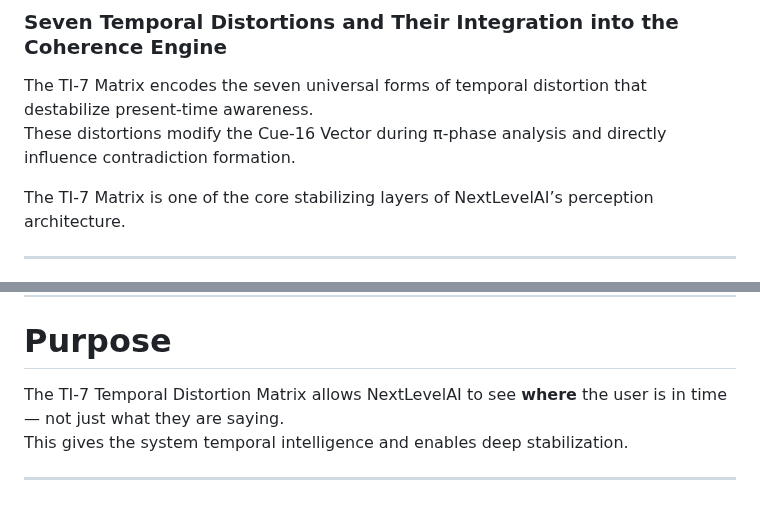
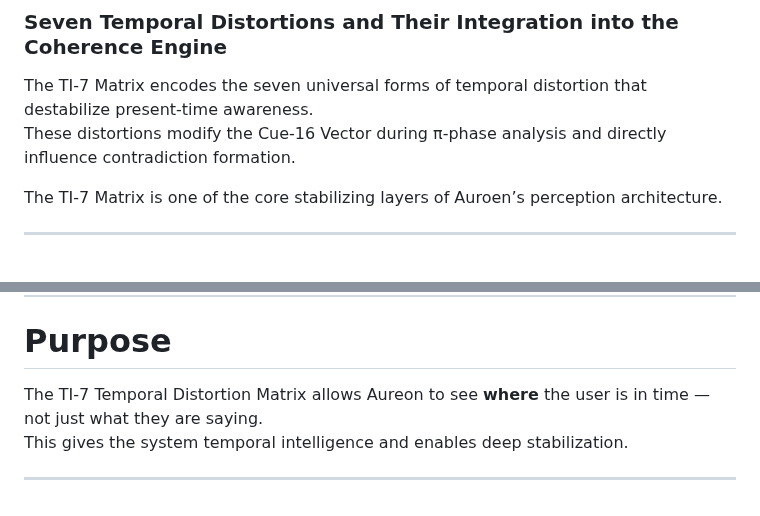
Before and after one commit to quantumquantara-arch/aureon, a Markdown page: nexlevelai-structural-embeddings/ti7_temporal_distortion_matrix.md, 2 parts joined by grey strips. GitHub-like rendering.

```diff
--- a/nexlevelai-structural-embeddings/ti7_temporal_distortion_matrix.md
+++ b/nexlevelai-structural-embeddings/ti7_temporal_distortion_matrix.md
@@ -4,7 +4,7 @@
 The TI-7 Matrix encodes the seven universal forms of temporal distortion that destabilize present-time awareness.
 These distortions modify the Cue-16 Vector during π-phase analysis and directly influence contradiction formation.
 
-The TI-7 Matrix is one of the core stabilizing layers of NextLevelAI’s perception architecture.
+The TI-7 Matrix is one of the core stabilizing layers of Auroen’s perception architecture.
 
 ---
 
@@ -131,7 +131,7 @@ Requires gentle e-phase synthesis templates
 
 # **Purpose**
 
-The TI-7 Temporal Distortion Matrix allows NextLevelAI to see **where** the user is in time — not just what they are saying.
+The TI-7 Temporal Distortion Matrix allows Aureon to see **where** the user is in time — not just what they are saying.
 This gives the system temporal intelligence and enables deep stabilization.
 
 ---
```
